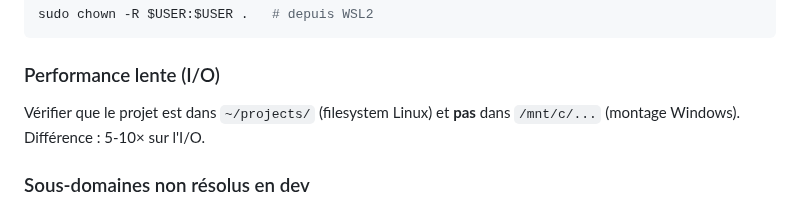
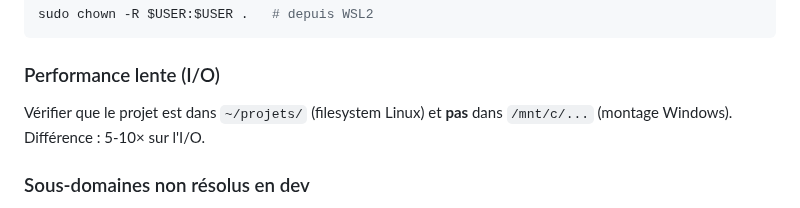
Before and after one commit to gtribut/ecoworking-manager, a Markdown page: README.md, the part around the change. Drawn GitHub-style.

````diff
--- a/README.md
+++ b/README.md
@@ -96,7 +96,7 @@ sudo chown -R $USER:$USER .   # depuis WSL2
 ```
 
 ### Performance lente (I/O)
-Vérifier que le projet est dans `~/projects/` (filesystem Linux) et **pas** dans `/mnt/c/...` (montage Windows). Différence : 5-10× sur l'I/O.
+Vérifier que le projet est dans `~/projets/` (filesystem Linux) et **pas** dans `/mnt/c/...` (montage Windows). Différence : 5-10× sur l'I/O.
 
 ### Sous-domaines non résolus en dev
 Vérifier `C:\Windows\System32\drivers\etc\hosts` (`127.0.0.1 admin.ecoworking.test` + `portail.ecoworking.test`), puis `ipconfig /flushdns` (PowerShell admin).
````
Also changed, not shown: CLAUDE.md (+1 -1 lines), docs/BRIEF.md (+8 -8 lines).
